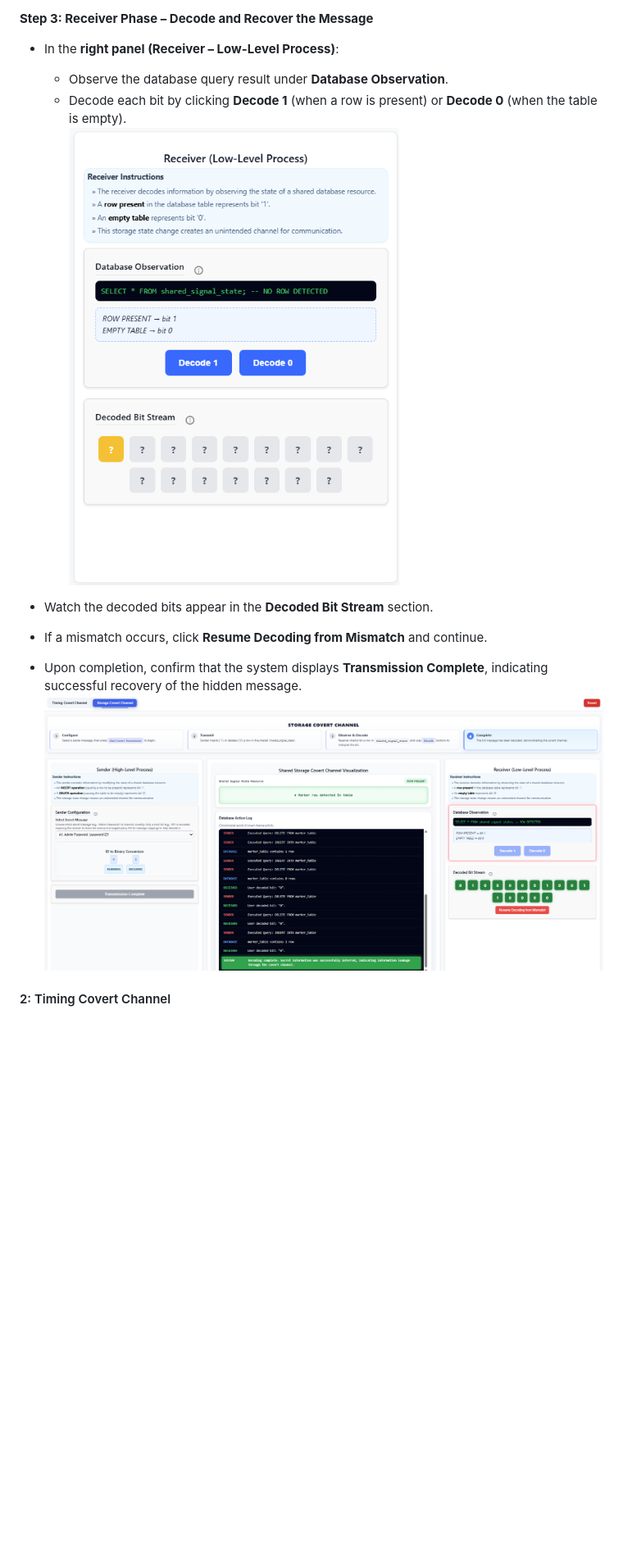
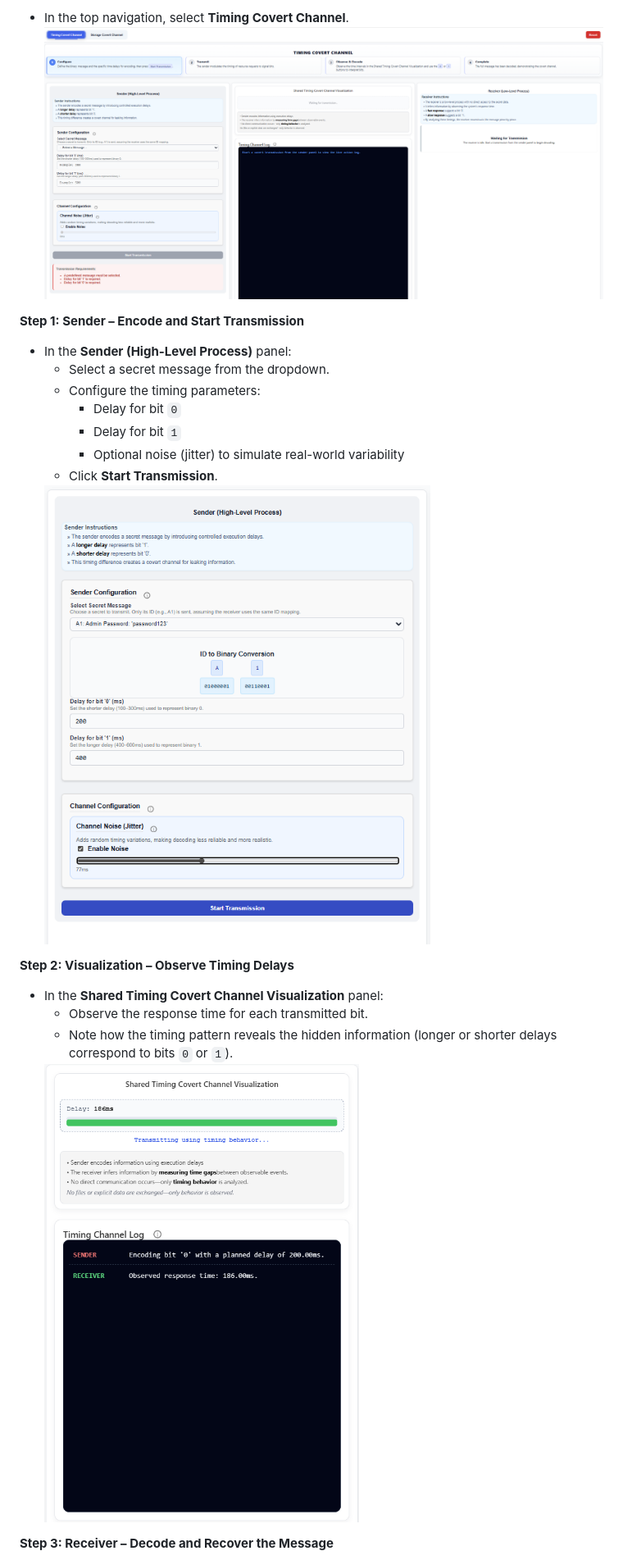
Before and after one commit to virtual-labs/exp-covert-channels-information-leakage-amrt, a Markdown page: experiment/procedure.md, the part around one of its changes. Shown at 82% size. GitHub-like rendering; blank space fills up the shorter version.

Commit message:
updated Procedure

```diff
--- a/experiment/procedure.md
+++ b/experiment/procedure.md
@@ -48,17 +97,40 @@
 
-**Step 3: Receiver Phase – Decode and Recover the Message**
+<ul>
+  <li>In the top navigation, select <strong>Timing Covert Channel</strong>.<br>
+    <img src="images/timestep1.png" alt="Timing Covert Channel Interface" style="max-width:80%;">
+  </li>
+</ul>
 
-- In the **right panel (Receiver – Low-Level Process)**:
-  - Observe the database query result under **Database Observation**.
-  - Decode each bit by clicking **Decode 1** (when a row is present) or **Decode 0** (when the table is empty).
-    <img src="images/stepdecode.png" alt="Storage Covert Channel - Decoding">
+<p><strong>Step 1: Sender – Encode and Start Transmission</strong></p>
 
-- Watch the decoded bits appear in the **Decoded Bit Stream** section.
+<ul>
+  <li>In the <strong>Sender (High-Level Process)</strong> panel:
+    <ul>
+      <li>Select a secret message from the dropdown.</li>
+      <li>Configure the timing parameters:
+        <ul>
+          <li>Delay for bit <code>0</code></li>
+          <li>Delay for bit <code>1</code></li>
+          <li>Optional noise (jitter) to simulate real-world variability</li>
+        </ul>
+      </li>
+      <li>Click <strong>Start Transmission</strong>.</li>
+    </ul>
+    <img src="images/timestep2.png" alt="Timing Covert Channel Sender Configuration" style="max-width:80%;">
+  </li>
+</ul>
 
-- If a mismatch occurs, click **Resume Decoding from Mismatch** and continue.
+<p><strong>Step 2: Visualization – Observe Timing Delays</strong></p>
 
-- Upon completion, confirm that the system displays **Transmission Complete**, indicating successful recovery of the hidden message.
-  <img src="images/step5complete.png" alt="Storage Covert Channel - Transmission Complete">
+<ul>
+  <li>In the <strong>Shared Timing Covert Channel Visualization</strong> panel:
+    <ul>
+      <li>Observe the response time for each transmitted bit.</li>
+      <li>Note how the timing pattern reveals the hidden information (longer or shorter delays correspond to bits <code>0</code> or <code>1</code>).</li>
+    </ul>
+    <img src="images/timevisualization.png" alt="Timing Covert Channel Visualization" style="max-width:80%;">
+  </li>
+</ul>
 
-#### 2: Timing Covert Channel
+<p><strong>Step 3: Receiver – Decode and Recover the Message</strong></p>
 
```
Also changed, not shown: other parts of experiment/procedure.md (+103 -71 lines).
